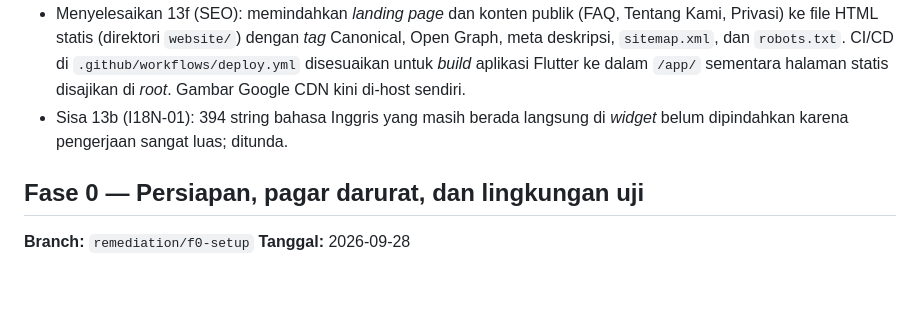
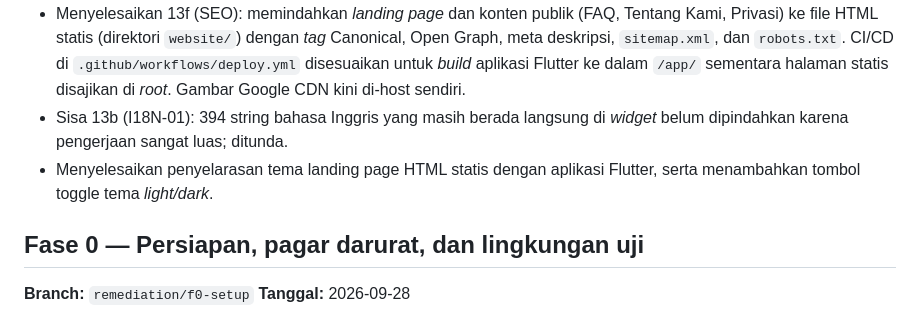
Before and after one commit to revivecoid/app, a Markdown page: docs/remediation/PROGRESS.md, the part around the change. GitHub-like rendering; blank space fills up the shorter version.

Commit message:
docs: update progress.md for static html theme support

```diff
--- a/docs/remediation/PROGRESS.md
+++ b/docs/remediation/PROGRESS.md
@@ -35,6 +35,7 @@
 - Menyelesaikan 13d (UX-05, UX-07, UX-09, UX-13, UX-14, UX-16, UX-19): warna teks CTA, margin responsif layar lebar, pemetaan *error* ramah ke pengguna (error_mapper.dart), tombol *Gunakan Lokasi Saya* pengantaran, fungsi *show password*, *autofill*, warna logo App Bar multi-warna.
 - Menyelesaikan 13f (SEO): memindahkan *landing page* dan konten publik (FAQ, Tentang Kami, Privasi) ke file HTML statis (direktori `website/`) dengan *tag* Canonical, Open Graph, meta deskripsi, `sitemap.xml`, dan `robots.txt`. CI/CD di `.github/workflows/deploy.yml` disesuaikan untuk *build* aplikasi Flutter ke dalam `/app/` sementara halaman statis disajikan di *root*. Gambar Google CDN kini di-host sendiri.
 - Sisa 13b (I18N-01): 394 string bahasa Inggris yang masih berada langsung di *widget* belum dipindahkan karena pengerjaan sangat luas; ditunda.
+- Menyelesaikan penyelarasan tema landing page HTML statis dengan aplikasi Flutter, serta menambahkan tombol toggle tema *light/dark*.
 
 ## Fase 0 — Persiapan, pagar darurat, dan lingkungan uji
 
```
